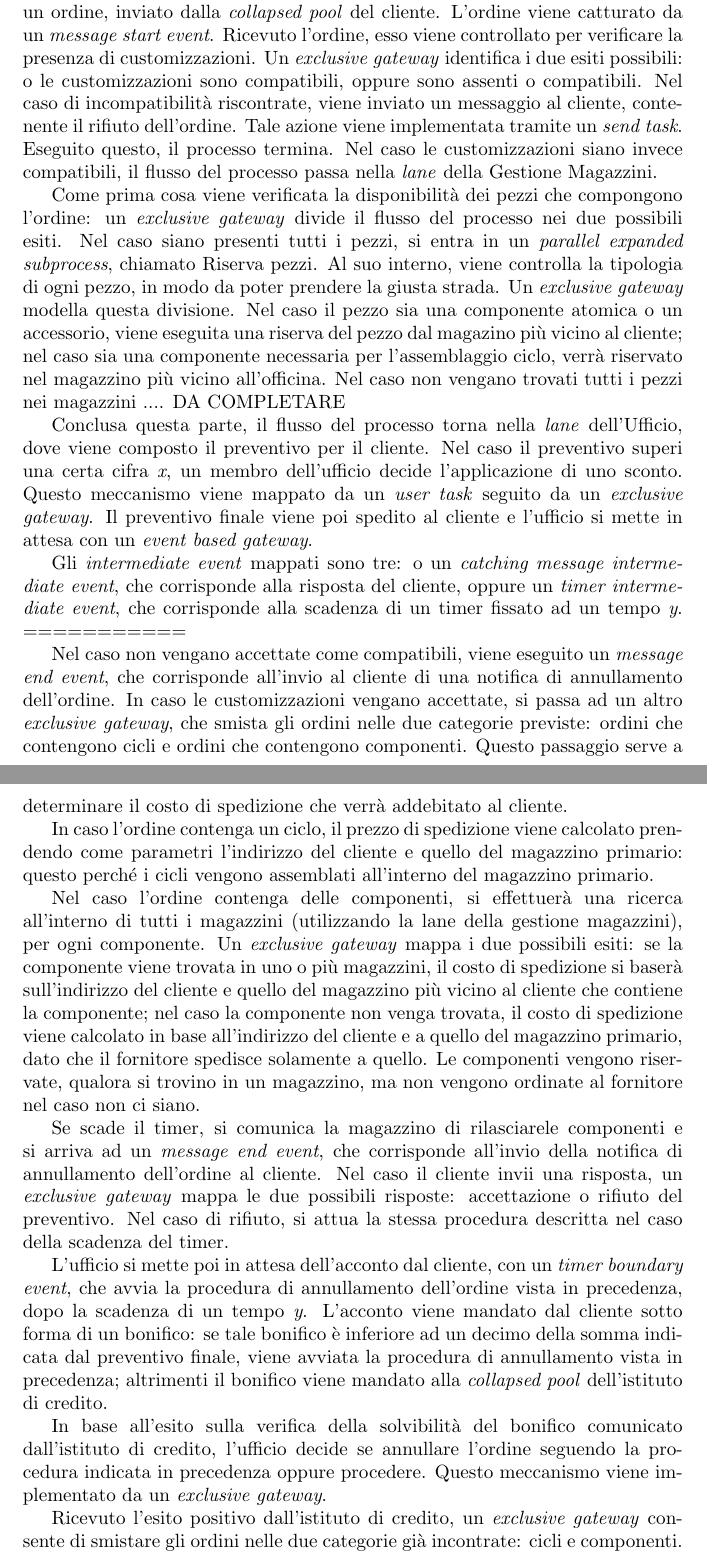
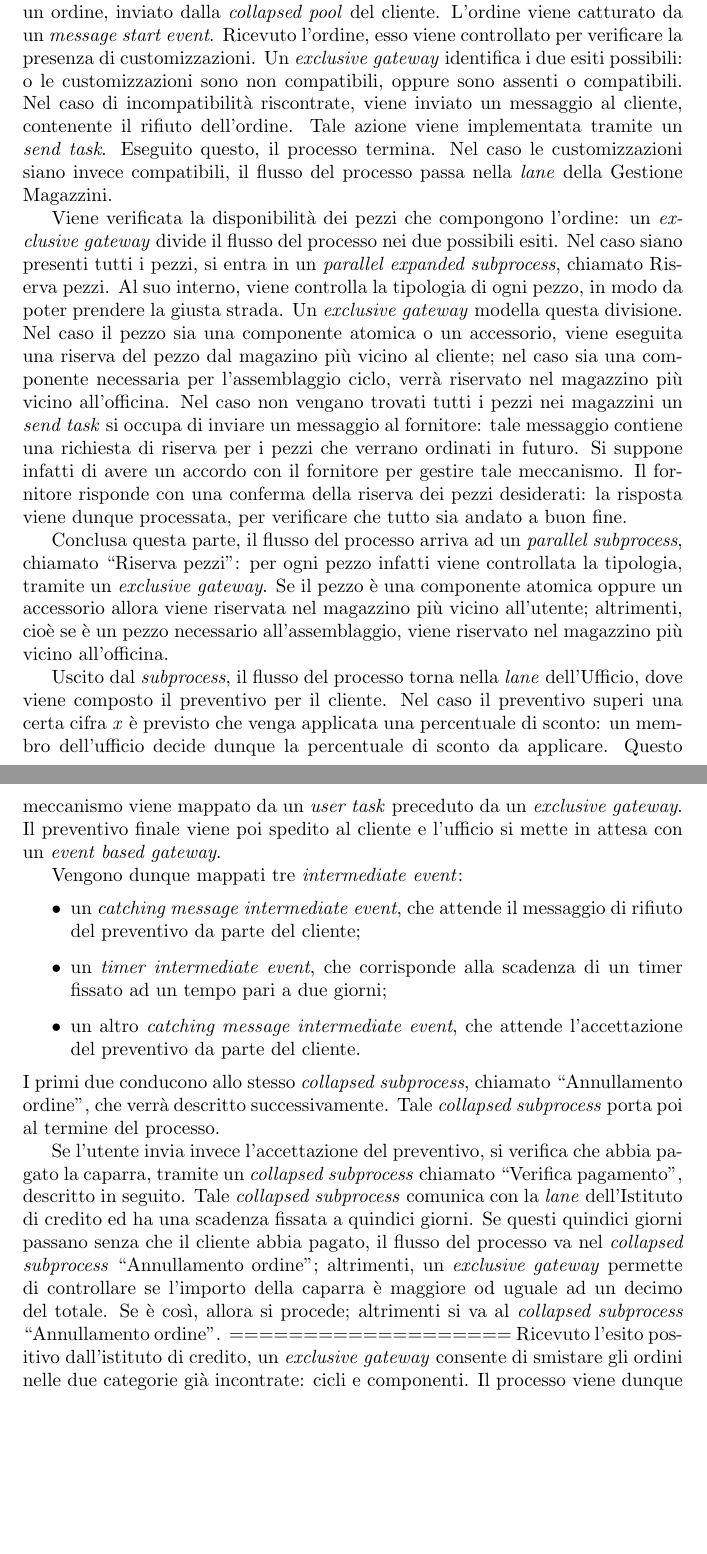
Before and after one commit to ftrombi/ISOSJolie1516, a LaTeX paper (Relazione/relazione.tex, which reads Relazione/capitolo2_bpmn.tex): two parts of pages 7 and 8 of 18, joined at a grey line, cut so that both start at the same text, the shorter picture padded with empty space. Compiled offline with pdfLaTeX.

Commit message:
Aggiunta descrizione BPMN fino al controllo della caparra.

```diff
--- a/Relazione/capitolo2_bpmn.tex
+++ b/Relazione/capitolo2_bpmn.tex
@@ -15,74 +15,82 @@ Il processo dell'azienda ACME da noi descritto viene iniziato dalla
 ricezione di un ordine, inviato dalla \textit{collapsed pool} del
 cliente.
 L'ordine viene catturato da un \textit{message start event}.
-Ricevuto l'ordine, esso viene controllato per verificare la presenza di customizzazioni. Un \textit{exclusive gateway} identifica i due esiti possibili: o le customizzazioni sono compatibili, oppure sono assenti o compatibili.
-Nel caso di incompatibilit\`a riscontrate, viene inviato un messaggio al cliente, contenente il rifiuto dell'ordine. Tale azione viene implementata tramite un \textit{send task}. Eseguito questo, il processo termina.
-Nel caso le customizzazioni siano invece compatibili, il flusso del processo passa nella \textit{lane} della Gestione Magazzini.
+Ricevuto l'ordine, esso viene controllato per verificare la presenza di
+customizzazioni. Un \textit{exclusive gateway} identifica i due esiti
+possibili: o le customizzazioni sono non compatibili, oppure sono
+assenti o compatibili.
+Nel caso di incompatibilit\`a riscontrate, viene inviato un messaggio al
+cliente, contenente il rifiuto dell'ordine. Tale azione viene
+implementata tramite un \textit{send task}. Eseguito questo, il processo
+termina.
+Nel caso le customizzazioni siano invece compatibili, il flusso del
+processo passa nella \textit{lane} della Gestione Magazzini.
 
-Come prima cosa viene verificata la disponibilit\`a dei pezzi che compongono l'ordine: un \textit{exclusive gateway} divide il flusso del processo nei due possibili esiti.
-Nel caso siano presenti tutti i pezzi, si entra in un \textit{parallel expanded subprocess}, chiamato Riserva pezzi. Al suo interno, viene controlla la tipologia di ogni pezzo, in modo da poter prendere la giusta strada. Un \textit{exclusive gateway} modella questa divisione. Nel caso il pezzo sia una componente atomica o un accessorio, viene eseguita una riserva del pezzo dal magazino pi\`u vicino al cliente; nel caso sia una componente necessaria per l'assemblaggio ciclo, verr\`a riservato nel magazzino pi\`u vicino all'officina.
-Nel caso non vengano trovati tutti i pezzi nei magazzini .... DA COMPLETARE
+Viene verificata la disponibilit\`a dei pezzi che compongono l'ordine:
+un \textit{exclusive gateway} divide il flusso del processo nei due
+possibili esiti.
+Nel caso siano presenti tutti i pezzi, si entra in un
+\textit{parallel expanded subprocess}, chiamato Riserva pezzi. Al suo
+interno, viene controlla la tipologia di ogni pezzo, in modo da poter
+prendere la giusta strada. Un \textit{exclusive gateway} modella questa
+divisione. Nel caso il pezzo sia una componente atomica o un accessorio,
+viene eseguita una riserva del pezzo dal magazino pi\`u vicino al
+cliente; nel caso sia una componente necessaria per l'assemblaggio
+ciclo, verr\`a riservato nel magazzino pi\`u vicino all'officina.
+Nel caso non vengano trovati tutti i pezzi nei magazzini un
+\textit{send task} si occupa di inviare un messaggio al fornitore: tale
+messaggio contiene una richiesta di riserva per i pezzi che verrano
+ordinati in futuro. Si suppone infatti di avere un accordo con il
+fornitore per gestire tale meccanismo.
+Il fornitore risponde con una conferma della riserva dei pezzi
+desiderati: la risposta viene dunque processata, per verificare che
+tutto sia andato a buon fine.
 
-Conclusa questa parte, il flusso del processo torna nella \textit{lane} dell'Ufficio, dove viene composto il preventivo per il cliente.
-Nel caso il preventivo superi una certa cifra \textit{x}, un membro dell'ufficio decide l'applicazione di uno sconto. Questo meccanismo viene mappato da un \textit{user task} seguito da un \textit{exclusive gateway}. Il preventivo finale viene poi spedito al cliente e l'ufficio si mette in attesa con un \textit{event based gateway}.
+Conclusa questa parte, il flusso del processo arriva ad un
+\textit{parallel subprocess}, chiamato ``Riserva pezzi'': per ogni pezzo
+infatti viene controllata la tipologia, tramite un
+\textit{exclusive gateway}. Se il pezzo \`e una componente atomica
+oppure un accessorio allora viene riservata nel magazzino pi\`u vicino
+all'utente; altrimenti, cio\`e se \`e un pezzo necessario
+all'assemblaggio, viene riservato nel magazzino pi\`u vicino
+all'officina.
 
-Gli \textit{intermediate event} mappati
-sono tre: o un \textit{catching message intermediate event}, che
-corrisponde alla risposta del cliente, oppure un
-\textit{timer intermediate event}, che corrisponde alla scadenza di un
-timer fissato ad un tempo \textit{y}.
-===========
+Uscito dal \textit{subprocess}, il flusso del processo torna nella
+\textit{lane} dell'Ufficio, dove viene composto il preventivo per il
+cliente.
+Nel caso il preventivo superi una certa cifra \textit{x} \`e previsto
+che venga applicata una percentuale di sconto: un membro dell'ufficio
+decide dunque la percentuale di sconto da applicare. Questo meccanismo
+viene mappato da un \textit{user task} preceduto da un
+\textit{exclusive gateway}. Il preventivo finale viene poi spedito al
+cliente e l'ufficio si mette in attesa con un
+\textit{event based gateway}.
 
-Nel caso non vengano accettate come compatibili, viene eseguito un
-\textit{message end event}, che corrisponde all'invio al cliente di una
-notifica di annullamento dell'ordine.
-In caso le customizzazioni vengano accettate, si passa ad un altro
-\textit{exclusive gateway}, che smista gli ordini nelle due categorie
-previste: ordini che contengono cicli e ordini che contengono
-componenti.
-Questo passaggio serve a determinare il costo di spedizione che verr\`a
-addebitato al cliente.
+Vengono dunque mappati tre \textit{intermediate event}:
+\begin{itemize}
+  \item un \textit{catching message intermediate event}, che attende il
+  messaggio di rifiuto del preventivo da parte del cliente;
+  \item un \textit{timer intermediate event}, che corrisponde alla
+  scadenza di un timer fissato ad un tempo pari a due giorni;
+  \item un altro \textit{catching message intermediate event}, che
+  attende l'accettazione del preventivo da parte del cliente.
+\end{itemize}
+I primi due conducono allo stesso \textit{collapsed subprocess},
+chiamato ``Annullamento ordine'', che verr\`a descritto successivamente.
+Tale \textit{collapsed subprocess} porta poi al termine del processo.
 
-In caso l'ordine contenga un ciclo, il prezzo di spedizione viene
-calcolato prendendo come parametri l'indirizzo del cliente e quello del
-magazzino primario: questo perch\'e i cicli vengono assemblati
-all'interno del magazzino primario.
-
-Nel caso l'ordine contenga delle componenti, si effettuer\`a una ricerca
-\linebreak all'interno di tutti i magazzini (utilizzando la lane della gestione
-magazzini), per ogni componente. Un \textit{exclusive gateway} mappa i
-due possibili esiti: se la componente viene trovata in uno o pi\`u
-magazzini, il costo di spedizione si baser\`a sull'indirizzo del cliente
-e quello del magazzino pi\`u vicino al cliente che contiene la
-componente; nel caso la componente non venga trovata, il costo di
-spedizione viene calcolato in base all'indirizzo del cliente e a quello
-del magazzino primario, dato che il fornitore spedisce solamente a
-quello.
-Le componenti vengono riservate, qualora si trovino in un magazzino, ma
-non vengono ordinate al fornitore nel caso non ci siano.
-
-Se scade il timer, si comunica la magazzino di rilasciarele componenti e
-si arriva ad un \textit{message end event}, che corrisponde all'invio
-della notifica di annullamento dell'ordine al cliente. Nel caso il
-cliente invii una risposta, un \textit{exclusive gateway} mappa le due
-possibili risposte: accettazione o rifiuto del preventivo. Nel caso di
-rifiuto, si attua la stessa procedura descritta nel caso della scadenza
-del timer.
-
-L'ufficio si mette poi in attesa dell'acconto dal cliente, con un
-\textit{timer boundary event}, che avvia la procedura di annullamento
-dell'ordine vista in precedenza, dopo la scadenza di un tempo
-\textit{y}. L'acconto viene mandato dal cliente sotto forma di un
-bonifico: se tale bonifico \`e inferiore ad un decimo della somma
-indicata dal preventivo finale, viene avviata la procedura di
-annullamento vista in precedenza; altrimenti il bonifico viene mandato
-alla \textit{collapsed pool} dell'istituto di credito.
-
-In base all'esito sulla verifica della solvibilit\`a del bonifico
-comunicato \linebreak dall'istituto di credito, l'ufficio decide se annullare
-l'ordine seguendo la procedura indicata in precedenza oppure procedere.
-Questo meccanismo viene implementato da un \textit{exclusive gateway}.
-
+Se l'utente invia invece l'accettazione del preventivo, si verifica che
+abbia pagato la caparra, tramite un \textit{collapsed subprocess}
+chiamato ``Verifica pagamento'', descritto in seguito. Tale
+\textit{collapsed subprocess} comunica con la \textit{lane}
+dell'Istituto di credito ed ha una scadenza fissata a quindici giorni.
+Se questi quindici giorni passano senza che il cliente abbia pagato, il
+flusso del processo va nel \textit{collapsed subprocess} ``Annullamento
+ordine''; altrimenti, un \textit{exclusive gateway} permette di
+controllare se l'importo della caparra \`e maggiore od uguale ad un
+decimo del totale. Se \`e cos\`i, allora si procede; altrimenti si va
+al \textit{collapsed subprocess} ``Annullamento ordine''.
+===================
 Ricevuto l'esito positivo dall'istituto di credito, un
 \textit{exclusive gateway} consente di smistare gli ordini nelle due
 categorie gi\`a incontrate: cicli e componenti. Il processo viene dunque
```
